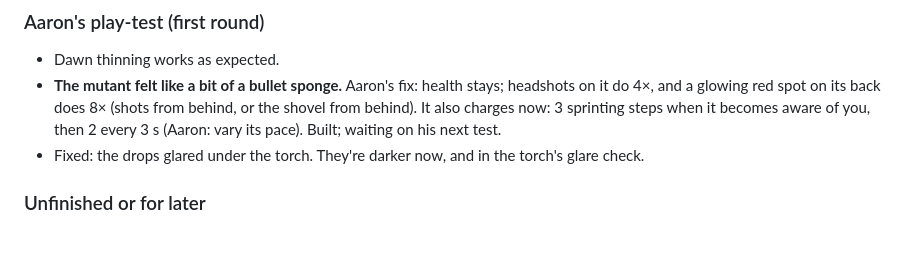
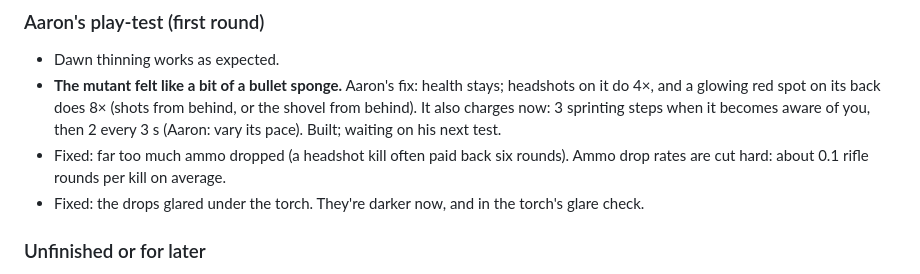
Before and after one commit to AaronUnify2/WitchHunt, a Markdown page: HANDOVER.md, the part around the change. Drawn GitHub-style; blank space fills up the shorter version.

Commit message:
Docs: new ammo drop rates in STATUS, OPEN_QUESTIONS and HANDOVER
Co-Authored-By: Claude Opus 5.5 <noreply@anthropic.com>
Claude-Session: https://claude.ai/code/session_01Xadu6b7wWMiwJ1rzT9g8Md

```diff
--- a/HANDOVER.md
+++ b/HANDOVER.md
@@ -55,6 +55,7 @@ Details in `STATUS.md` ("M4: Sigils and zombies"):
 
 - Dawn thinning works as expected.
 - **The mutant felt like a bit of a bullet sponge.** Aaron's fix: health stays; headshots on it do 4×, and a glowing red spot on its back does 8× (shots from behind, or the shovel from behind). It also charges now: 3 sprinting steps when it becomes aware of you, then 2 every 3 s (Aaron: vary its pace). Built; waiting on his next test.
+- Fixed: far too much ammo dropped (a headshot kill often paid back six rounds). Ammo drop rates are cut hard: about 0.1 rifle rounds per kill on average.
 - Fixed: the drops glared under the torch. They're darker now, and in the torch's glare check.
 
 ### Unfinished or for later
```
Also changed, not shown: OPEN_QUESTIONS.md (+1 -1 lines), STATUS.md (+2 -2 lines).
